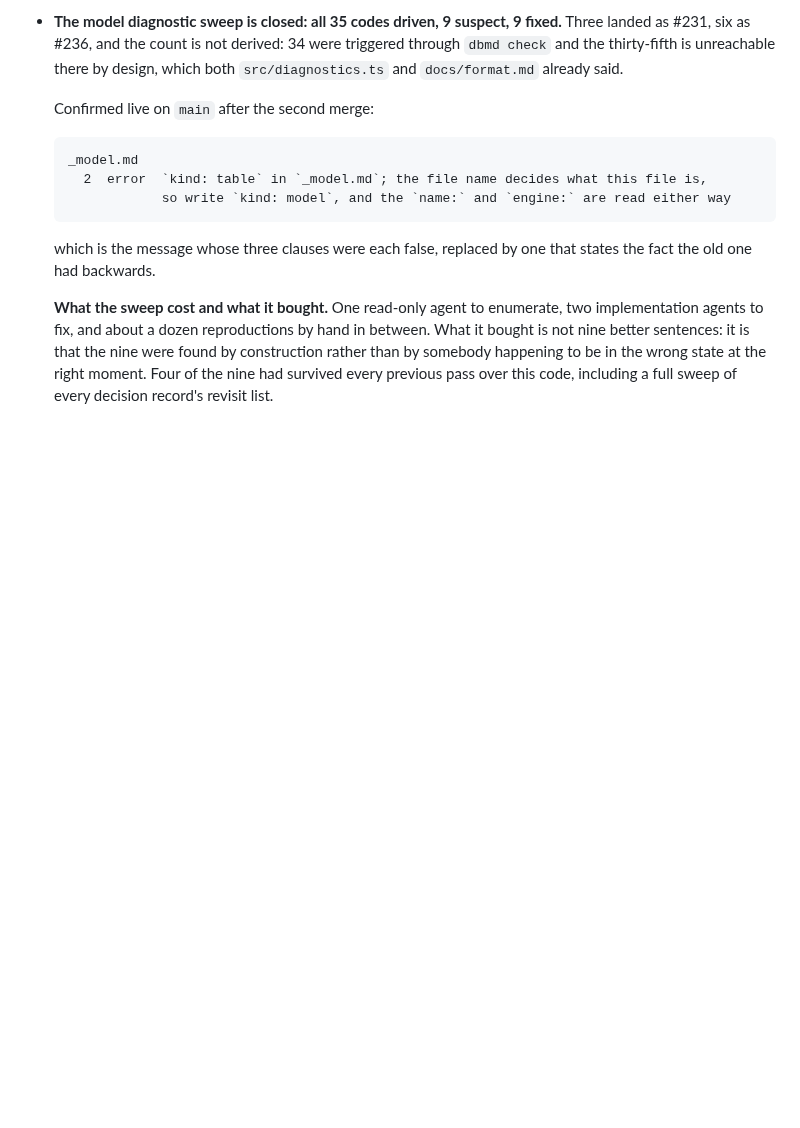
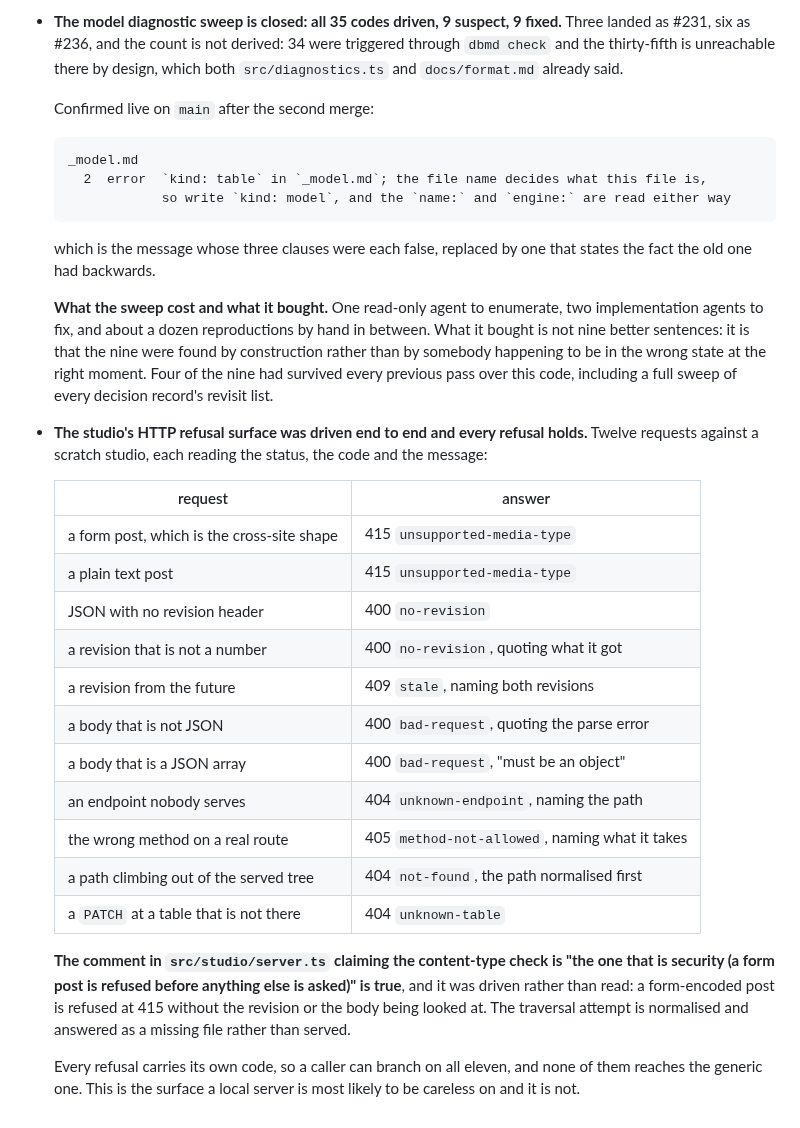
Before and after one commit to BlakeHastings/dbmd, a Markdown page: docs/process/verified.md, the part around the change. GitHub-like rendering; blank space fills up the shorter version.

Commit message:
docs: the studio's HTTP refusal surface holds, driven end to end
Twelve requests against a scratch studio, reading status, code and message for
each. Every refusal carries its own code, so a caller can branch on all eleven,
and none reaches the generic one.

The comment claiming the content-type check is the one that is security, and
that a form post is refused before anything else is asked, is true and was
driven rather than read: a form-encoded post is refused at 415 without the
revision or the body being looked at. A path climbing out of the served tree is
normalised and answered as a missing file rather than served.

This is the surface a local server is most likely to be careless on and it is
not.

Co-Authored-By: Claude Opus 5 <noreply@anthropic.com>
Claude-Session: https://claude.ai/code/session_01Dk72rgRy5otKkGtEUmevnZ

```diff
--- a/docs/process/verified.md
+++ b/docs/process/verified.md
@@ -3084,3 +3084,31 @@ corrected by whoever fixed the thing and the other was nobody's job.
   found by construction rather than by somebody happening to be in the wrong
   state at the right moment. Four of the nine had survived every previous pass
   over this code, including a full sweep of every decision record's revisit list.
+
+- **The studio's HTTP refusal surface was driven end to end and every refusal
+  holds.** Twelve requests against a scratch studio, each reading the status, the
+  code and the message:
+
+  | request | answer |
+  | --- | --- |
+  | a form post, which is the cross-site shape | 415 `unsupported-media-type` |
+  | a plain text post | 415 `unsupported-media-type` |
+  | JSON with no revision header | 400 `no-revision` |
+  | a revision that is not a number | 400 `no-revision`, quoting what it got |
+  | a revision from the future | 409 `stale`, naming both revisions |
+  | a body that is not JSON | 400 `bad-request`, quoting the parse error |
+  | a body that is a JSON array | 400 `bad-request`, "must be an object" |
+  | an endpoint nobody serves | 404 `unknown-endpoint`, naming the path |
+  | the wrong method on a real route | 405 `method-not-allowed`, naming what it takes |
+  | a path climbing out of the served tree | 404 `not-found`, the path normalised first |
+  | a `PATCH` at a table that is not there | 404 `unknown-table` |
+
+  **The comment in `src/studio/server.ts` claiming the content-type check is
+  "the one that is security (a form post is refused before anything else is
+  asked)" is true**, and it was driven rather than read: a form-encoded post is
+  refused at 415 without the revision or the body being looked at. The traversal
+  attempt is normalised and answered as a missing file rather than served.
+
+  Every refusal carries its own code, so a caller can branch on all eleven, and
+  none of them reaches the generic one. This is the surface a local server is
+  most likely to be careless on and it is not.
```
